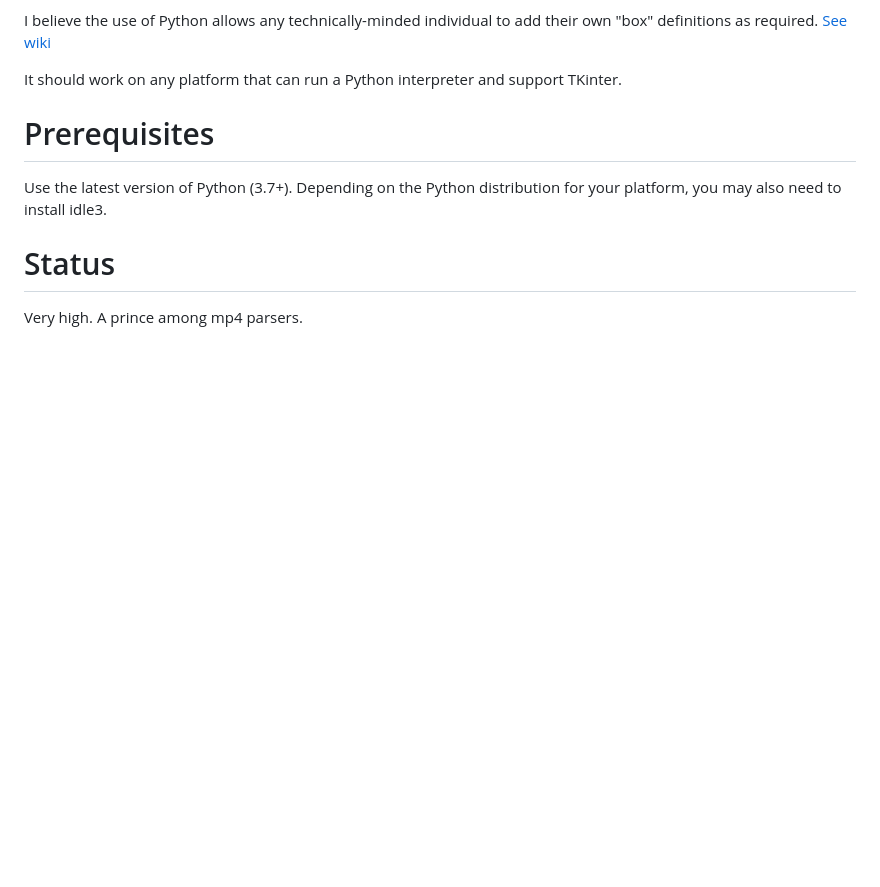
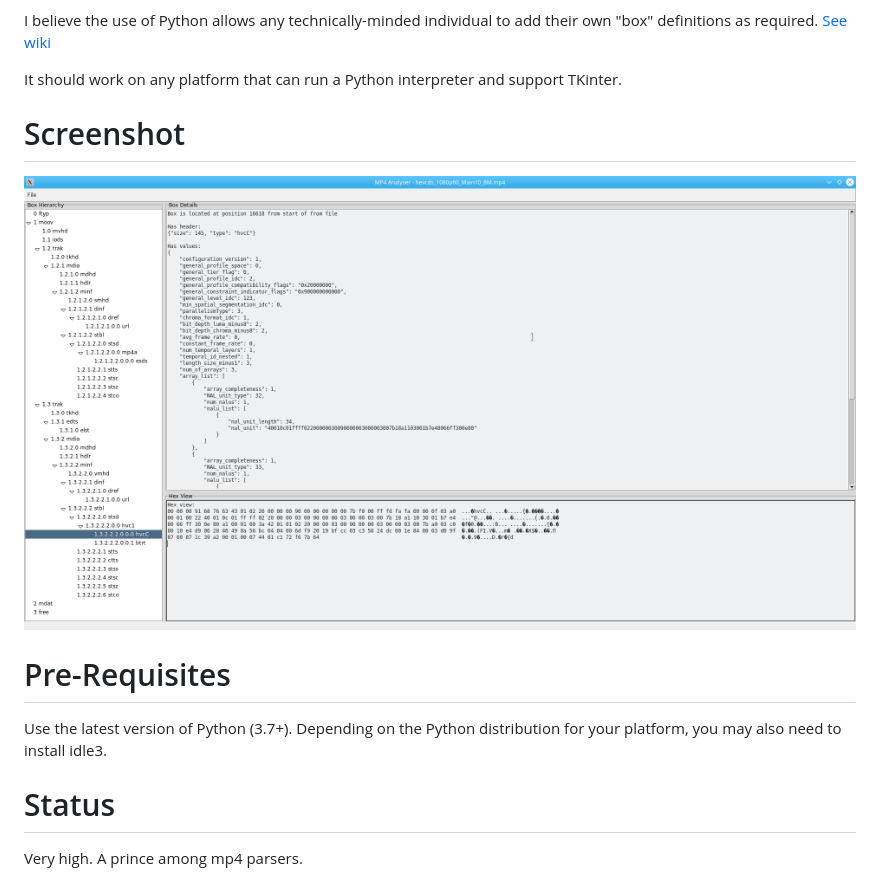
Before and after one commit to essential61/mp4analyser, a Markdown page: README.md, the part around the change. Drawn GitHub-style; pictures changed too: images/mp4analyser.png (added); blank space fills up the shorter version.

Commit message:
added image to readme

```diff
--- a/README.md
+++ b/README.md
@@ -7,7 +7,10 @@ I believe the use of Python allows any technically-minded individual to add thei
 
 It should work on any platform that can run a Python interpreter and support TKinter.
 
-# Prerequisites #
+# Screenshot #
+![alt text](./images/mp4analyser.png)
+
+# Pre-Requisites #
 Use the latest version of Python (3.7+). Depending on the Python distribution for your platform, you may also need to install idle3.
 
 # Status #
```
